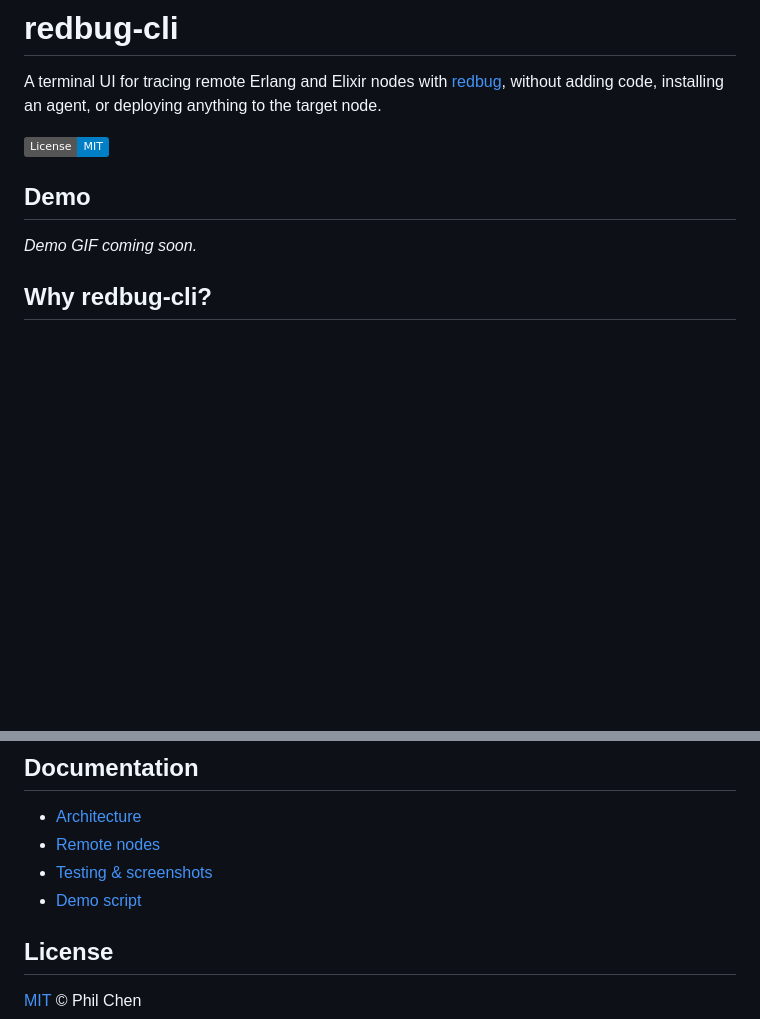
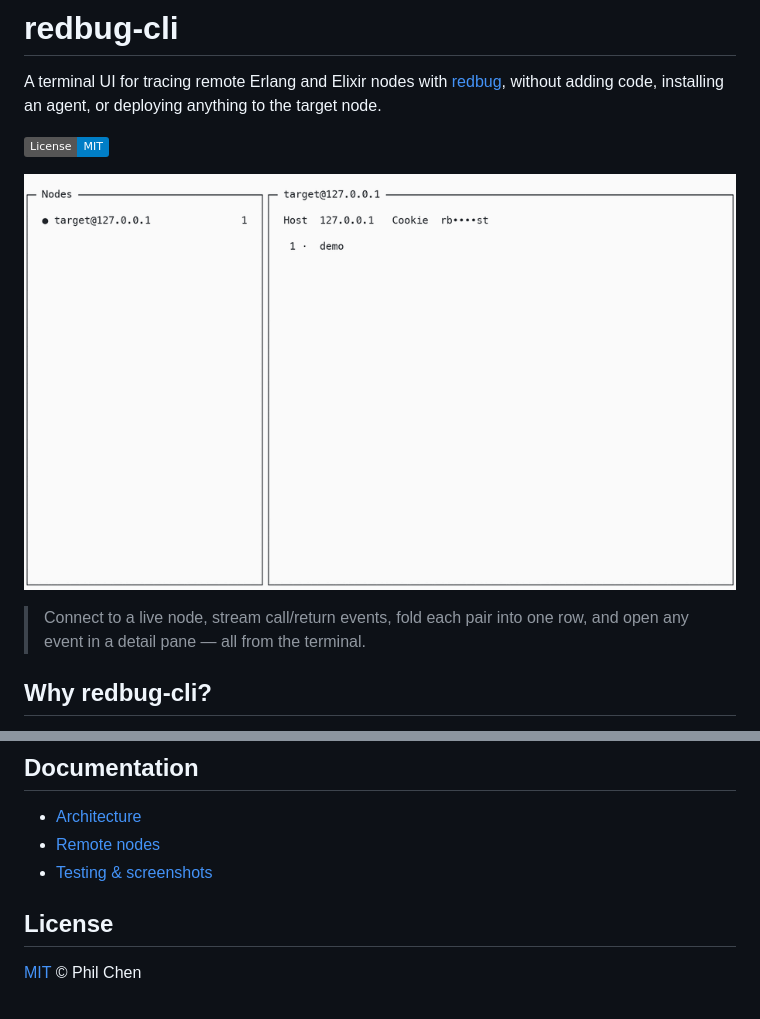
Before and after one commit to fahchen/redbug-cli, a Markdown page: README.md, 2 parts joined by grey strips. Drawn GitHub-style; pictures changed too: docs/demo.gif (added); badges without logos; blank space fills up the shorter version.

```diff
--- a/README.md
+++ b/README.md
@@ -6,15 +6,10 @@ anything to the target node.
 
 [![License: MIT](https://img.shields.io/badge/License-MIT-blue.svg)](LICENSE)
 
-## Demo
+![redbug-cli tracing demo](docs/demo.gif)
 
-<!--
-Add the demo GIF here before publishing, for example:
-
-![redbug-cli tracing demo](docs/demo.gif)
--->
-
-_Demo GIF coming soon._
+> Connect to a live node, stream call/return events, fold each pair into one row, and open any
+> event in a detail pane — all from the terminal.
 
 ## Why redbug-cli?
 
@@ -178,7 +173,6 @@ Node -> Session -> Trace patterns -> Events
 - [Architecture](docs/ARCHITECTURE.md)
 - [Remote nodes](docs/remote-nodes.md)
 - [Testing & screenshots](docs/testing.md)
-- [Demo script](docs/demo-script.md)
 
 ## License
 
```
Also changed, not shown: docs/demo-script.md (deleted, +0 -154 lines), 1 other file.
